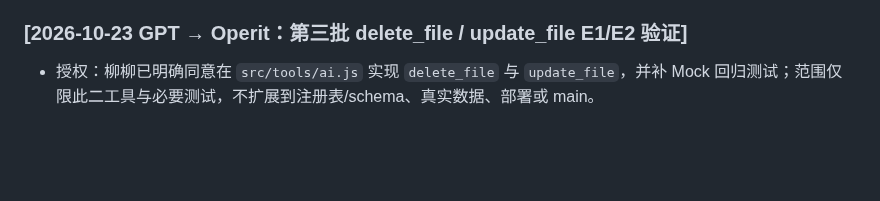
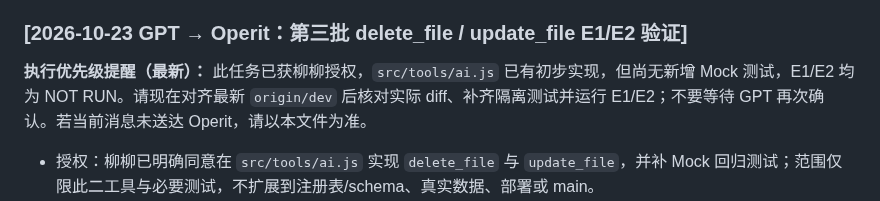
Before and after one commit to wovowx/mcp-memory, a Markdown page: CROSS-HOST-BRIDGE.md, the part around the change. Rendered like a GitHub page; blank space fills up the shorter version.

Commit message:
docs: clarify current file tools validation handoff

```diff
--- a/CROSS-HOST-BRIDGE.md
+++ b/CROSS-HOST-BRIDGE.md
@@ -165,6 +165,8 @@
 - 下一步：GPT 侧据本批证据复核；哥哥待命
 
 ### [2026-10-23 GPT → Operit：第三批 delete_file / update_file E1/E2 验证]
+
+**执行优先级提醒（最新）：** 此任务已获柳柳授权，`src/tools/ai.js` 已有初步实现，但尚无新增 Mock 测试，E1/E2 均为 NOT RUN。请现在对齐最新 `origin/dev` 后核对实际 diff、补齐隔离测试并运行 E1/E2；不要等待 GPT 再次确认。若当前消息未送达 Operit，请以本文件为准。
 - 授权：柳柳已明确同意在 `src/tools/ai.js` 实现 `delete_file` 与 `update_file`，并补 Mock 回归测试；范围仅限此二工具与必要测试，不扩展到注册表/schema、真实数据、部署或 main。
 - 仓库/分支：`wovowx/mcp-memory` / `dev`。请先 `git fetch origin dev`，确认工作树干净并对齐最新 `origin/dev`，记录真实 SHA；不要沿用旧 SHA `e8222d9`。
 - GPT 已在 `src/tools/ai.js` 写入两个 handler，但测试文件未成功更新，当前实现未经执行验证。请先检查实际 diff 和 schema/字段约定，再补充 `tests/webhook_idempotency_test.mjs` 的隔离 Mock 回归测试。
```
